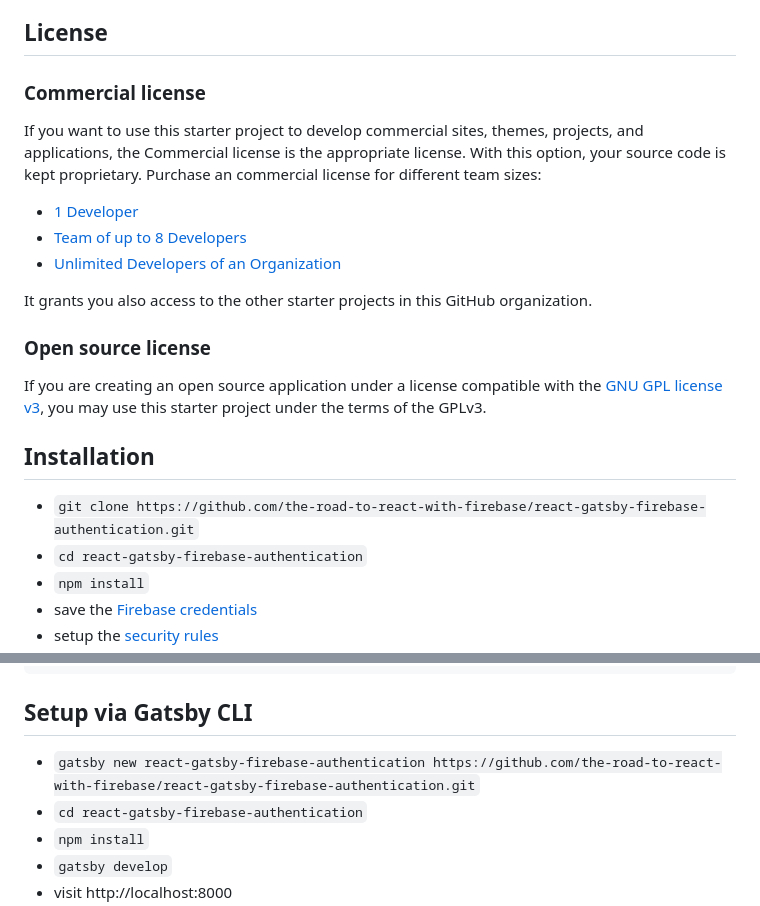
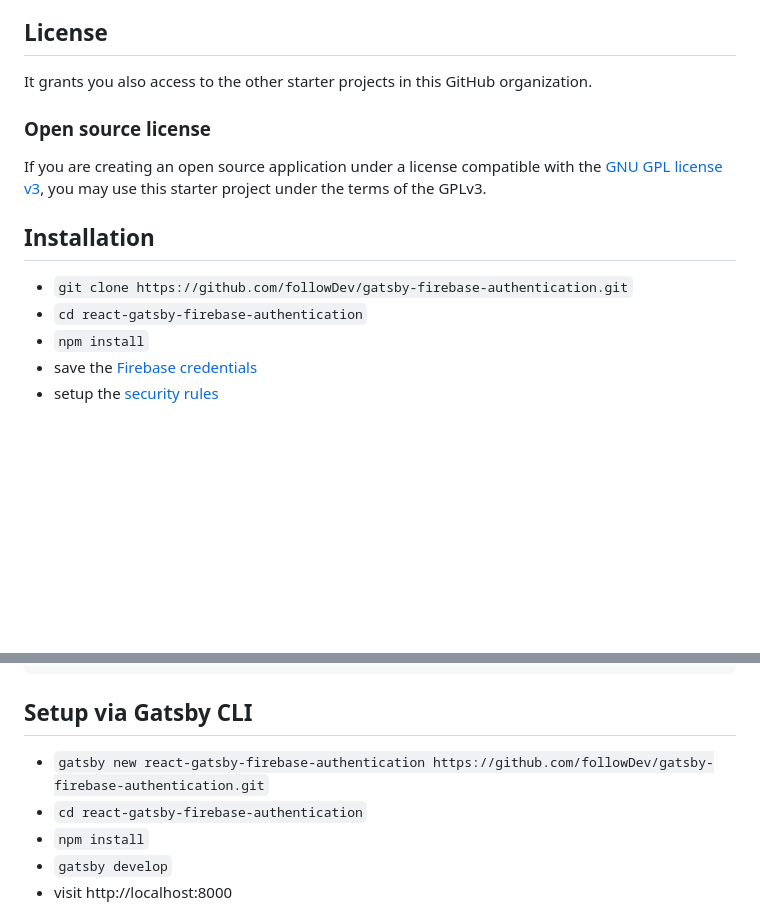
Before and after one commit to Source-Controller/gatsby-firebase-authentication, a Markdown page: README.md, 2 parts joined by grey strips. Rendered like a GitHub page; blank space fills up the shorter version.

```diff
--- a/README.md
+++ b/README.md
@@ -36,14 +26,6 @@ Your minimal yet extensive authentication starter project in Gatsby.js with Fire
 
 ## License
 
-### Commercial license
-
-If you want to use this starter project to develop commercial sites, themes, projects, and applications, the Commercial license is the appropriate license. With this option, your source code is kept proprietary. Purchase an commercial license for different team sizes:
-
-* [1 Developer](https://gum.co/react-with-firebase-starter-pack-developer)
-* [Team of up to 8 Developers](https://gum.co/react-with-firebase-starter-pack-team)
-* [Unlimited Developers of an Organization](https://gum.co/react-with-firebase-starter-pack-organization)
-
 It grants you also access to the other starter projects in this GitHub organization.
 
 ### Open source license
@@ -52,7 +34,7 @@ If you are creating an open source application under a license compatible with t
 
 ## Installation
 
-* `git clone https://github.com/the-road-to-react-with-firebase/react-gatsby-firebase-authentication.git`
+* `git clone https://github.com/followDev/gatsby-firebase-authentication.git`
 * `cd react-gatsby-firebase-authentication`
 * `npm install`
 * save the [Firebase credentials](#firebase-configuration)
@@ -142,7 +119,7 @@ In the Firebase console, go to Database, select "Realtime Database" -> Rules, an
 
 ## Setup via Gatsby CLI
 
-* `gatsby new react-gatsby-firebase-authentication https://github.com/the-road-to-react-with-firebase/react-gatsby-firebase-authentication.git`
+* `gatsby new react-gatsby-firebase-authentication https://github.com/followDev/gatsby-firebase-authentication.git`
 * `cd react-gatsby-firebase-authentication`
 * `npm install`
 * `gatsby develop`
```
Also changed, not shown: other parts of README.md (+0 -15 lines).
